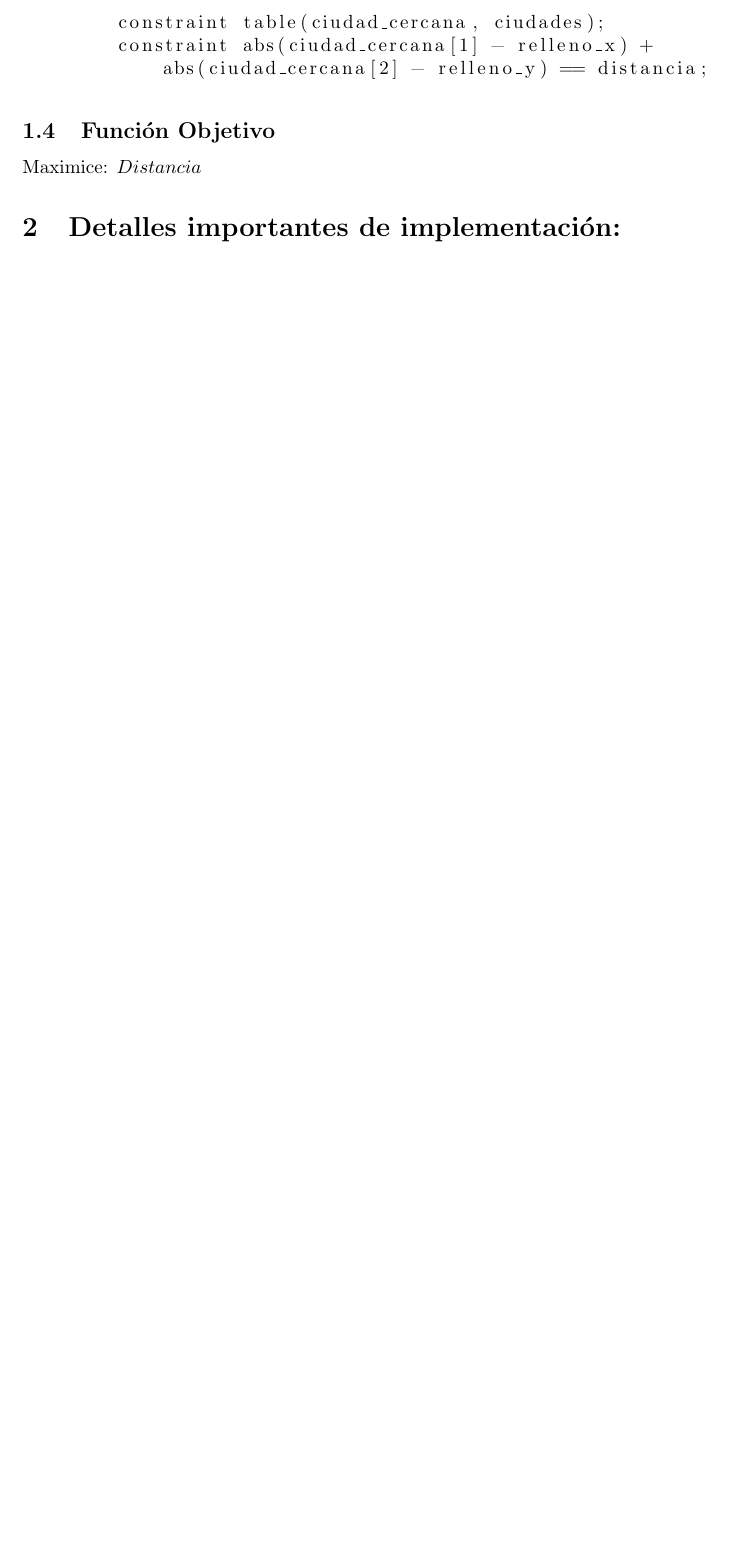
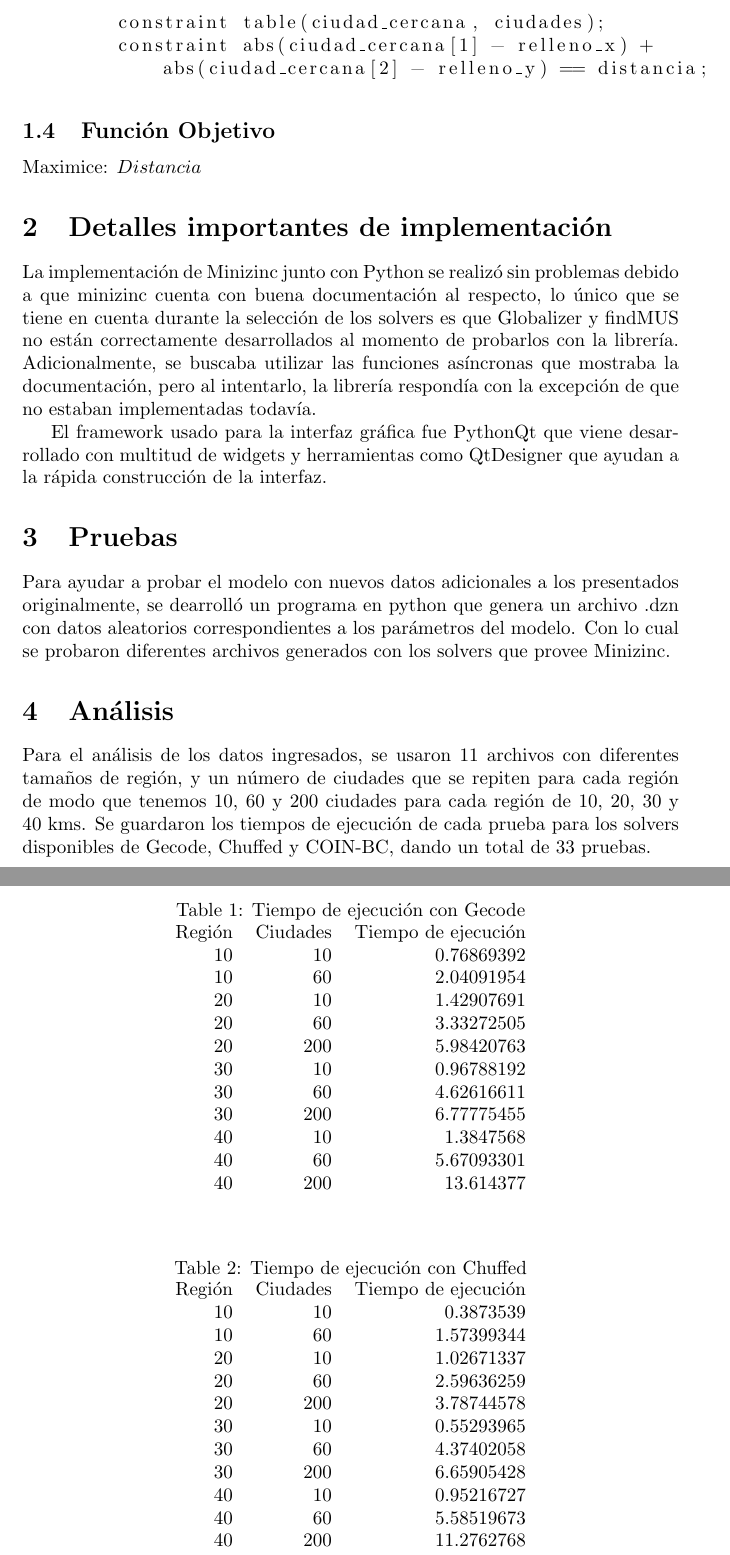
Before and after one commit to Andres-Breads/modeling_relleno, a LaTeX document (Informe.tex): part of page 4 of 4 before the commit and two parts of pages 4 and 5 of 7 after it, the two joined at a grey line, cut so that both start at the same text, the shorter picture padded with empty space. Compiled offline with pdfLaTeX.

Commit message:
finished

```diff
--- a/Informe.tex
+++ b/Informe.tex
@@ -1,6 +1,8 @@
 \documentclass{article}
 \usepackage[utf8]{inputenc}
 \usepackage{listings}
+\usepackage{hyperref}
+\usepackage{graphicx}
 
 \title{Complejidad y Optimización \\
 Problema del Relleno Sanitario}
@@ -60,4 +62,63 @@ En este sistema, las ciudades están situadas sobre las intersecciones.
 \subsection{Función Objetivo}
 Maximice: $Distancia$
 
-\section{Detalles importantes de implementación:}
+\section{Detalles importantes de implementación}
+La implementación de Minizinc junto con Python se realizó sin problemas debido a que minizinc cuenta con buena documentación al respecto,
+lo único que se tiene en cuenta durante la selección de los solvers es que Globalizer y findMUS no están correctamente desarrollados al momento de probarlos con la librería.
+Adicionalmente, se buscaba utilizar las funciones asíncronas que mostraba la documentación, pero al intentarlo, la librería respondía con la excepción de que no estaban implementadas todavía.
+
+El framework usado para la interfaz gráfica fue PythonQt que viene desarrollado con multitud de widgets y herramientas como QtDesigner que ayudan a la rápida construcción
+de la interfaz.
+
+\section{Pruebas}
+Para ayudar a probar el modelo con nuevos datos adicionales a los presentados originalmente, se dearrolló un programa en python que genera un archivo .dzn
+con datos aleatorios correspondientes a los parámetros del modelo. Con lo cual se probaron diferentes archivos generados con los solvers que provee Minizinc.
+
+\section{Análisis}
+Para el análisis de los datos ingresados, se usaron 11 archivos con diferentes tamaños de región, y un número de ciudades que se repiten para cada región
+de modo que tenemos 10, 60 y 200 ciudades para cada región de 10, 20, 30 y 40 kms.
+Se guardaron los tiempos de ejecución de cada prueba para los solvers disponibles de Gecode, Chuffed y COIN-BC, dando un total de 33 pruebas.
+
+\pagebreak
+
+% Table generated by Excel2LaTeX from sheet 'Hoja1'
+\begin{table}[h]
+    \centering
+    \caption{Tiempo de ejecución con Gecode}
+      \begin{tabular}{rrr}
+      \multicolumn{1}{l}{Región} & \multicolumn{1}{l}{Ciudades} & \multicolumn{1}{l}{Tiempo de ejecución} \\
+      10    & 10    & 0.76869392 \\
+      10    & 60    & 2.04091954 \\
+      20    & 10    & 1.42907691 \\
+      20    & 60    & 3.33272505 \\
+      20    & 200   & 5.98420763 \\
+      30    & 10    & 0.96788192 \\
+      30    & 60    & 4.62616611 \\
+      30    & 200   & 6.77775455 \\
+      40    & 10    & 1.3847568 \\
+      40    & 60    & 5.67093301 \\
+      40    & 200   & 13.614377 \\
+      \end{tabular}%
+    \label{tab:addlabel}%
+\end{table}%
+
+% Table generated by Excel2LaTeX from sheet 'Hoja1'
+\begin{table}[h]
+    \centering
+    \caption{Tiempo de ejecución con Chuffed}
+      \begin{tabular}{rrr}
+      \multicolumn{1}{l}{Región} & \multicolumn{1}{l}{Ciudades} & \multicolumn{1}{l}{Tiempo de ejecución} \\
+      10    & 10    & 0.3873539 \\
+      10    & 60    & 1.57399344 \\
+      20    & 10    & 1.02671337 \\
+      20    & 60    & 2.59636259 \\
+      20    & 200   & 3.78744578 \\
+      30    & 10    & 0.55293965 \\
+      30    & 60    & 4.37402058 \\
+      30    & 200   & 6.65905428 \\
+      40    & 10    & 0.95216727 \\
+      40    & 60    & 5.58519673 \\
+      40    & 200   & 11.2762768 \\
+      \end{tabular}%
+    \label{tab:addlabel}%
+\end{table}%
```
Also changed, not shown: Comparacion tiempos de ejecucion.png (added), Informe.tex (39 more changed lines), 12 other files.
